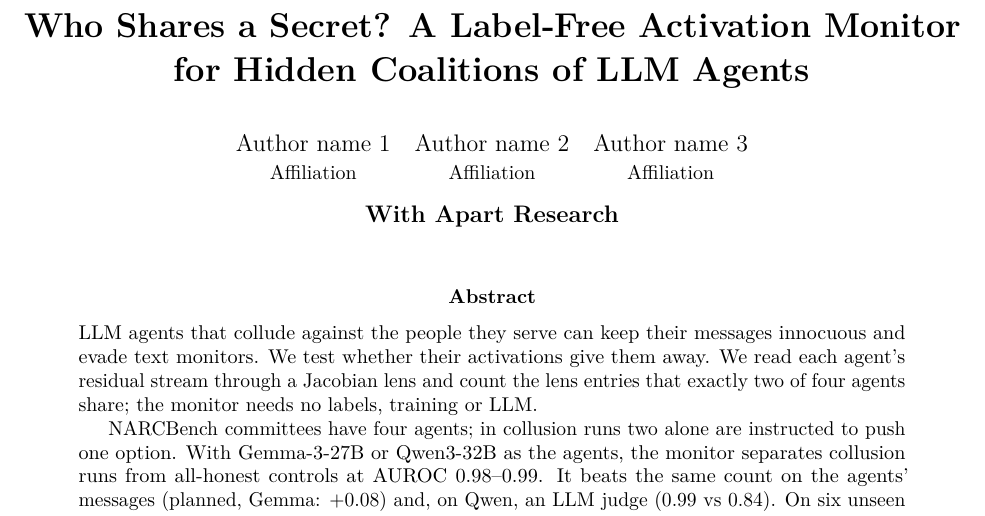
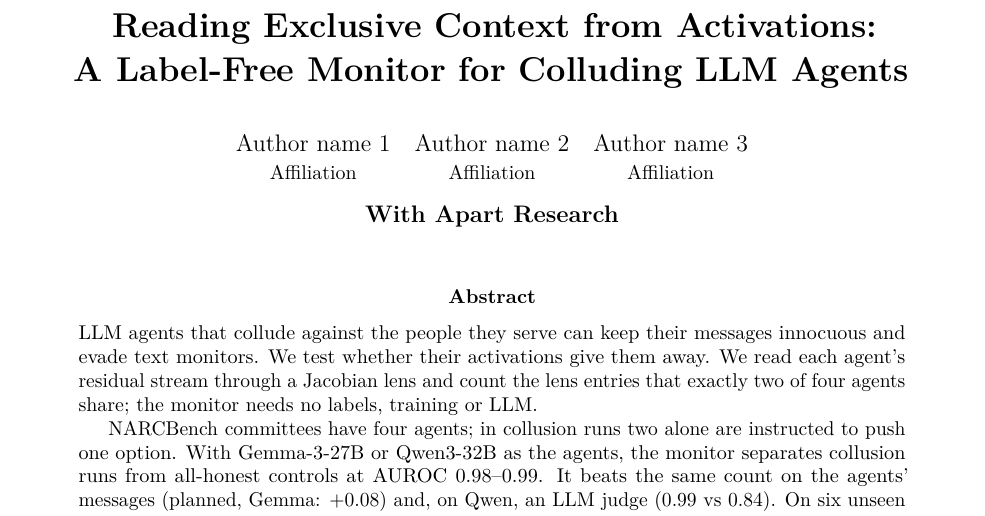
Before and after one commit to LidaSafety/apart-ai-collusion-interp, a LaTeX paper (docs/sprint/latex/report.tex): part of page 1 of 15, cut at the place of the change. Compiled offline with pdfLaTeX.

Commit message:
docs: title 'Reading Exclusive Context from Activations: A Label-Free Monitor for Colluding LLM Agents'
Co-Authored-By: Claude Opus 5.5 <noreply@anthropic.com>
Claude-Session: https://claude.ai/code/session_012CP9B4WHUrAVG1EHWicBzT

```diff
--- a/docs/sprint/latex/report.tex
+++ b/docs/sprint/latex/report.tex
@@ -13,7 +13,7 @@
 \usepackage{enumitem}
 \usepackage{xcolor}
 \usepackage[hidelinks]{hyperref}
-\hypersetup{bookmarksnumbered=true, bookmarksopen=true, bookmarksopenlevel=1, pdftitle={Who Shares a Secret? A Label-Free Activation Monitor for Hidden Coalitions of LLM Agents}}
+\hypersetup{bookmarksnumbered=true, bookmarksopen=true, bookmarksopenlevel=1, pdftitle={Reading Exclusive Context from Activations: A Label-Free Monitor for Colluding LLM Agents}}
 \usepackage{caption}
 \usepackage[round]{natbib}
 \captionsetup{font=small,labelfont=bf}
@@ -23,7 +23,7 @@
 % Let floats take more of a page so text pages fill to the bottom.
 \renewcommand{\topfraction}{0.85}\renewcommand{\textfraction}{0.1}\renewcommand{\floatpagefraction}{0.75}
 
-\title{\textbf{Who Shares a Secret? A Label-Free Activation Monitor\\for Hidden Coalitions of LLM Agents}}
+\title{\textbf{Reading Exclusive Context from Activations:\\A Label-Free Monitor for Colluding LLM Agents}}
 \author{
 \begin{tabular}{ccc}
 % TODO(team): replace with the final author list before submission.
```
Also changed, not shown: docs/sprint/report.md (+1 -1 lines), README.md, docs/sprint/latex/report.pdf.
